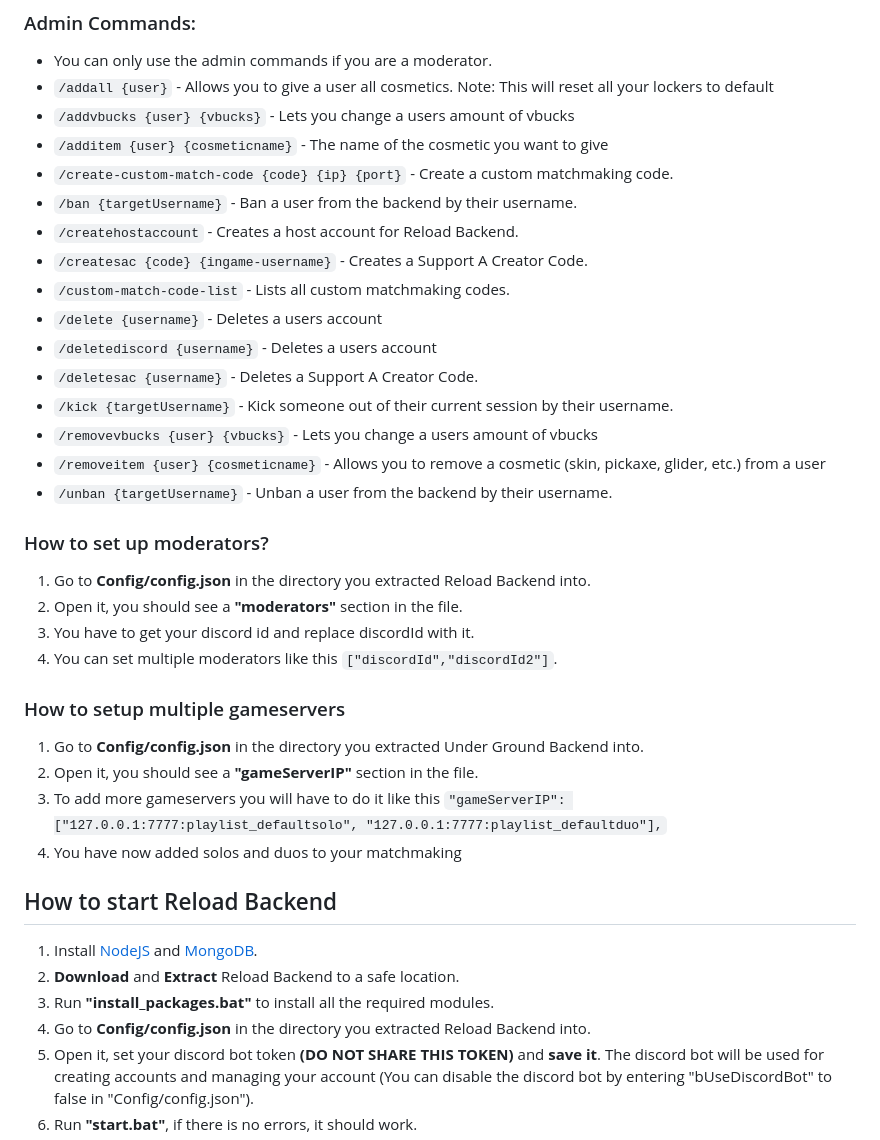
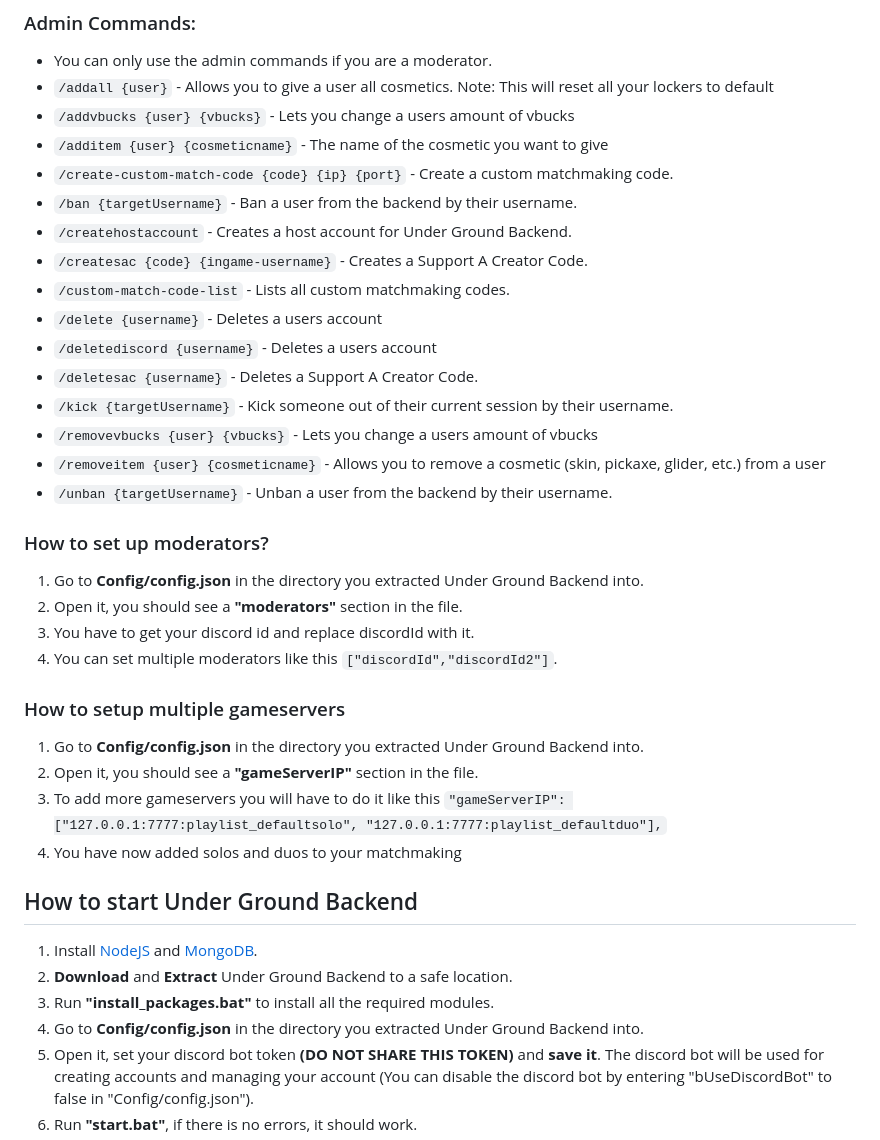
Before and after one commit to Salvinhaaa/Under-Ground-Backend, a Markdown page: README.md, the part around the change. Drawn GitHub-style.

```diff
--- a/README.md
+++ b/README.md
@@ -76,7 +76,7 @@
 - `/additem {user} {cosmeticname}` - The name of the cosmetic you want to give
 - `/create-custom-match-code {code} {ip} {port}` - Create a custom matchmaking code.
 - `/ban {targetUsername}` - Ban a user from the backend by their username.
-- `/createhostaccount` - Creates a host account for Reload Backend.
+- `/createhostaccount` - Creates a host account for Under Ground Backend.
 - `/createsac {code} {ingame-username}` - Creates a Support A Creator Code.
 - `/custom-match-code-list` - Lists all custom matchmaking codes.
 - `/delete {username}` - Deletes a users account
@@ -87,7 +87,7 @@
 - `/removeitem {user} {cosmeticname}` - Allows you to remove a cosmetic (skin, pickaxe, glider, etc.) from a user
 - `/unban {targetUsername}` - Unban a user from the backend by their username.
 ### How to set up moderators?
-1) Go to **Config/config.json** in the directory you extracted Reload Backend into.
+1) Go to **Config/config.json** in the directory you extracted Under Ground Backend into.
 2) Open it, you should see a **"moderators"** section in the file.
 3) You have to get your discord id and replace discordId with it.
 4) You can set multiple moderators like this `["discordId","discordId2"]`.
@@ -97,11 +97,11 @@
 3) To add more gameservers you will have to do it like this `"gameServerIP": ["127.0.0.1:7777:playlist_defaultsolo", "127.0.0.1:7777:playlist_defaultduo"],`
 4) You have now added solos and duos to your matchmaking
 
-## How to start Reload Backend
+## How to start Under Ground Backend
 1) Install [NodeJS](https://nodejs.org/en/) and [MongoDB](https://www.mongodb.com/try/download/community).
-2) **Download** and **Extract** Reload Backend to a safe location.
+2) **Download** and **Extract** Under Ground Backend to a safe location.
 3) Run **"install_packages.bat"** to install all the required modules.
-4) Go to **Config/config.json** in the directory you extracted Reload Backend into.
+4) Go to **Config/config.json** in the directory you extracted Under Ground Backend into.
 5) Open it, set your discord bot token **(DO NOT SHARE THIS TOKEN)** and **save it**. The discord bot will be used for creating accounts and managing your account (You can disable the discord bot by entering "bUseDiscordBot" to false in "Config/config.json").
 6) Run **"start.bat"**, if there is no errors, it should work.
 7) Use something to redirect the Fortnite servers to **localhost:8080** (Which could be fiddler, ssl bypass that redirects servers, etc...)
```
